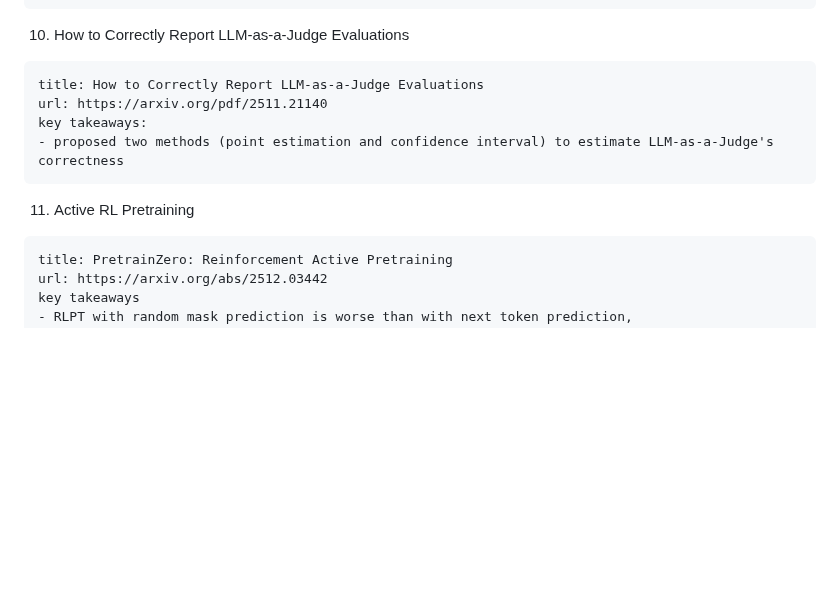
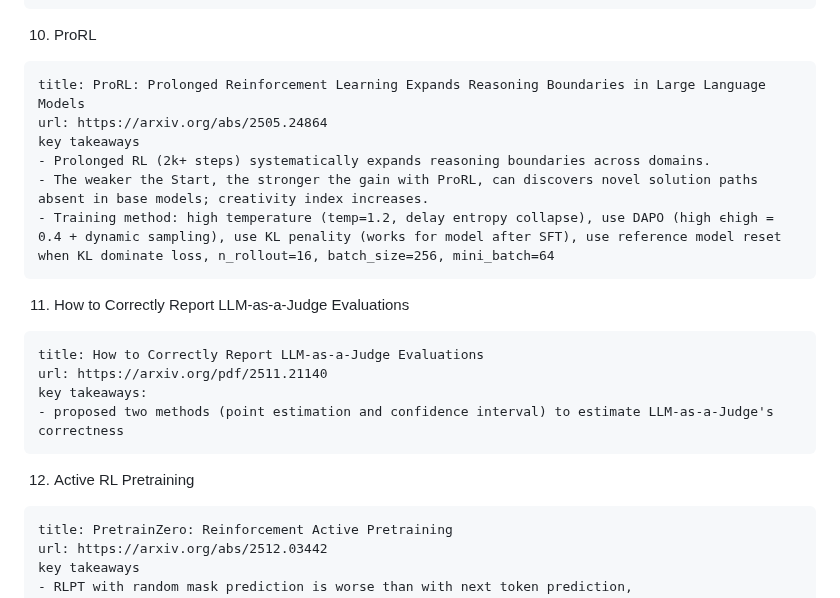
Before and after one commit to gongyisheng/playground, a Markdown page: llm/paper_read/mixed.md, the part around the change. GitHub-like rendering; blank space fills up the shorter version.

Commit message:
add prorl

````diff
--- a/llm/paper_read/mixed.md
+++ b/llm/paper_read/mixed.md
@@ -115,7 +115,17 @@ key takeaways
 - Doubles generation throughput; higher dynamic-sampling pass rate.
 ```
 
-10. How to Correctly Report LLM-as-a-Judge Evaluations
+10. ProRL
+```
+title: ProRL: Prolonged Reinforcement Learning Expands Reasoning Boundaries in Large Language Models
+url: https://arxiv.org/abs/2505.24864
+key takeaways
+- Prolonged RL (2k+ steps) systematically expands reasoning boundaries across domains.
+- The weaker the Start, the stronger the gain with ProRL, can discovers novel solution paths absent in base models; creativity index increases.
+- Training method: high temperature (temp=1.2, delay entropy collapse), use DAPO (high ϵhigh = 0.4 + dynamic sampling), use KL penality (works for model after SFT), use reference model reset when KL dominate loss, n_rollout=16, batch_size=256, mini_batch=64
+```
+
+11. How to Correctly Report LLM-as-a-Judge Evaluations
 ```
 title: How to Correctly Report LLM-as-a-Judge Evaluations
 url: https://arxiv.org/pdf/2511.21140
@@ -123,7 +133,7 @@ key takeaways:
 - proposed two methods (point estimation and confidence interval) to estimate LLM-as-a-Judge's correctness
 ```
 
-11. Active RL Pretraining
+12. Active RL Pretraining
 ```
 title: PretrainZero: Reinforcement Active Pretraining
 url: https://arxiv.org/abs/2512.03442
````
